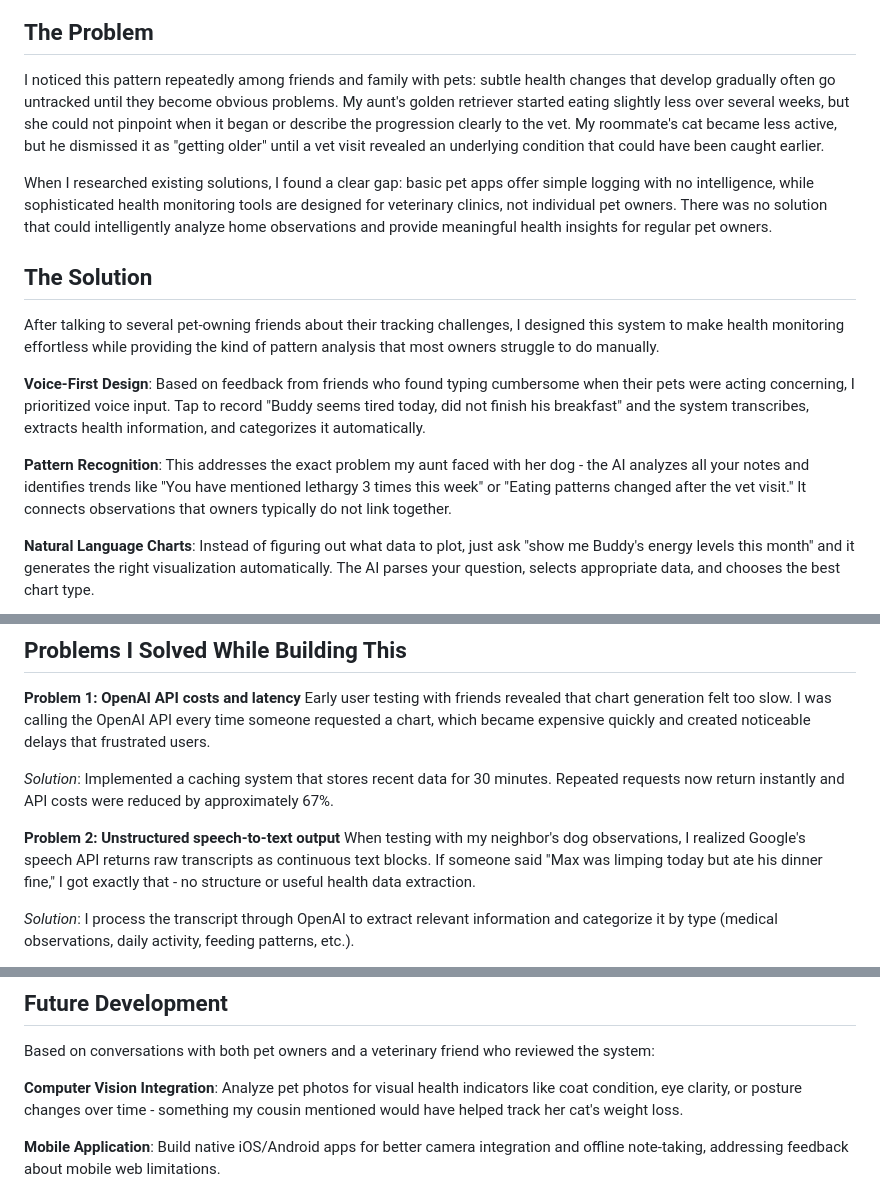
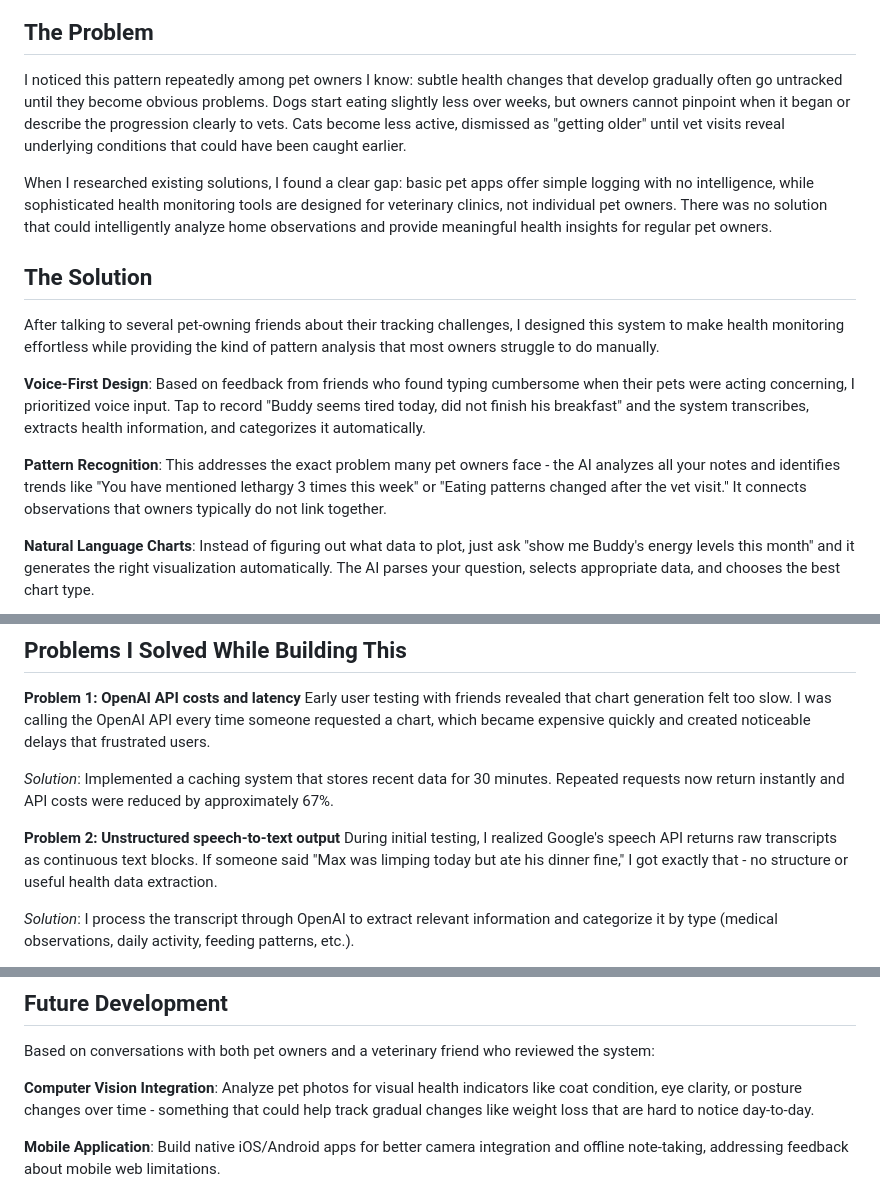
Before and after one commit to dhyeynala/pet-voice-notes, a Markdown page: README.md, 3 parts joined by grey strips. Drawn GitHub-style.

```diff
--- a/README.md
+++ b/README.md
@@ -6,7 +6,7 @@
 
 ## The Problem
 
-I noticed this pattern repeatedly among friends and family with pets: subtle health changes that develop gradually often go untracked until they become obvious problems. My aunt's golden retriever started eating slightly less over several weeks, but she could not pinpoint when it began or describe the progression clearly to the vet. My roommate's cat became less active, but he dismissed it as "getting older" until a vet visit revealed an underlying condition that could have been caught earlier.
+I noticed this pattern repeatedly among pet owners I know: subtle health changes that develop gradually often go untracked until they become obvious problems. Dogs start eating slightly less over weeks, but owners cannot pinpoint when it began or describe the progression clearly to vets. Cats become less active, dismissed as "getting older" until vet visits reveal underlying conditions that could have been caught earlier.
 
 When I researched existing solutions, I found a clear gap: basic pet apps offer simple logging with no intelligence, while sophisticated health monitoring tools are designed for veterinary clinics, not individual pet owners. There was no solution that could intelligently analyze home observations and provide meaningful health insights for regular pet owners.
 
@@ -16,7 +16,7 @@ After talking to several pet-owning friends about their tracking challenges, I d
 
 **Voice-First Design**: Based on feedback from friends who found typing cumbersome when their pets were acting concerning, I prioritized voice input. Tap to record "Buddy seems tired today, did not finish his breakfast" and the system transcribes, extracts health information, and categorizes it automatically.
 
-**Pattern Recognition**: This addresses the exact problem my aunt faced with her dog - the AI analyzes all your notes and identifies trends like "You have mentioned lethargy 3 times this week" or "Eating patterns changed after the vet visit." It connects observations that owners typically do not link together.
+**Pattern Recognition**: This addresses the exact problem many pet owners face - the AI analyzes all your notes and identifies trends like "You have mentioned lethargy 3 times this week" or "Eating patterns changed after the vet visit." It connects observations that owners typically do not link together.
 
 **Natural Language Charts**: Instead of figuring out what data to plot, just ask "show me Buddy's energy levels this month" and it generates the right visualization automatically. The AI parses your question, selects appropriate data, and chooses the best chart type.
 
@@ -32,7 +32,7 @@ Early user testing with friends revealed that chart generation felt too slow. I
 *Solution*: Implemented a caching system that stores recent data for 30 minutes. Repeated requests now return instantly and API costs were reduced by approximately 67%.
 
 **Problem 2: Unstructured speech-to-text output**
-When testing with my neighbor's dog observations, I realized Google's speech API returns raw transcripts as continuous text blocks. If someone said "Max was limping today but ate his dinner fine," I got exactly that - no structure or useful health data extraction.
+During initial testing, I realized Google's speech API returns raw transcripts as continuous text blocks. If someone said "Max was limping today but ate his dinner fine," I got exactly that - no structure or useful health data extraction.
 
 *Solution*: I process the transcript through OpenAI to extract relevant information and categorize it by type (medical observations, daily activity, feeding patterns, etc.).
 
@@ -193,7 +193,7 @@ Firebase handles user authentication and multi-user data sharing automatically.
 
 Based on conversations with both pet owners and a veterinary friend who reviewed the system:
 
-**Computer Vision Integration**: Analyze pet photos for visual health indicators like coat condition, eye clarity, or posture changes over time - something my cousin mentioned would have helped track her cat's weight loss.
+**Computer Vision Integration**: Analyze pet photos for visual health indicators like coat condition, eye clarity, or posture changes over time - something that could help track gradual changes like weight loss that are hard to notice day-to-day.
 
 **Mobile Application**: Build native iOS/Android apps for better camera integration and offline note-taking, addressing feedback about mobile web limitations.
 
```
